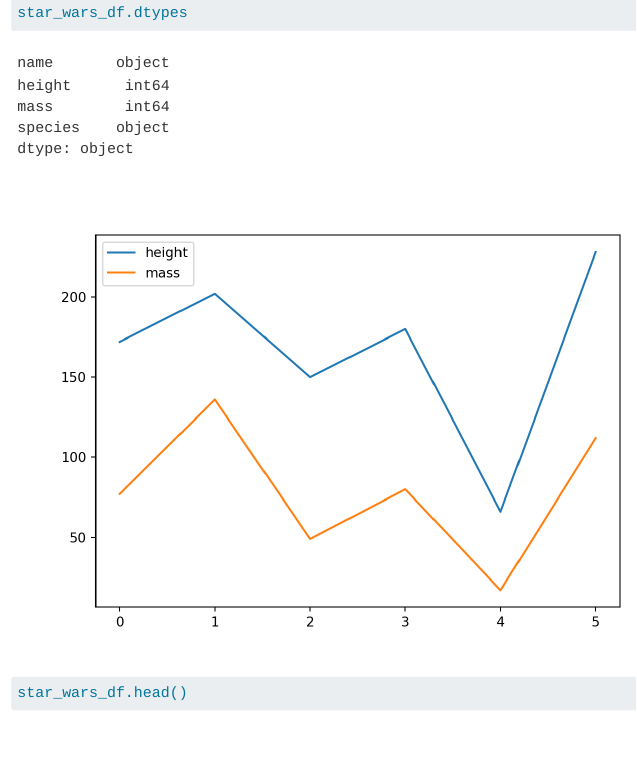
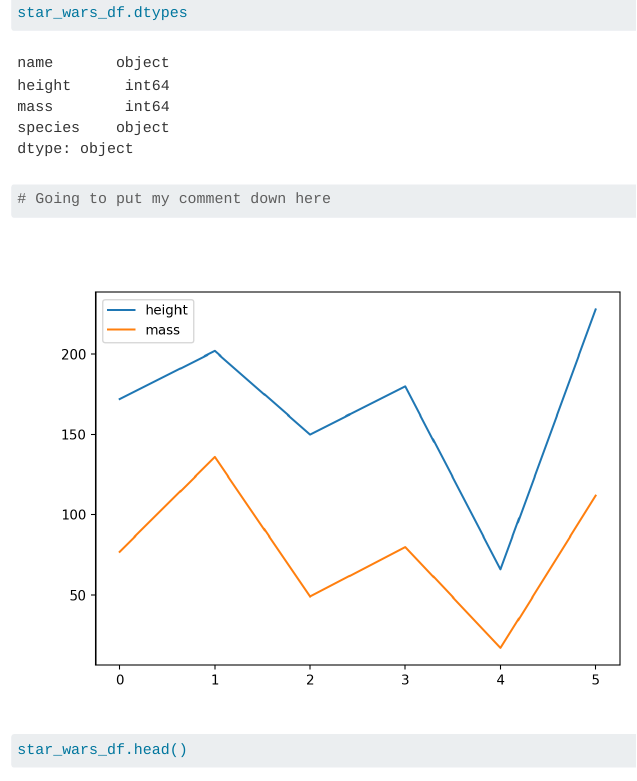
Before and after one commit to marinakochuten/git-merge-practice, a Quarto document (practice.qmd): the page in a window 1100 px wide, from 720 px down. Rendered offline with R 4.5, knitr and Pandoc in place of Quarto, with nearby package versions; some code elsewhere in the file could not run offline.

Commit message:
Left a really cool comment

````diff
--- a/practice.qmd
+++ b/practice.qmd
@@ -27,7 +27,7 @@
 star_wars_df.plot()
 
 star_wars_df.dtypes
-
+# Going to put my comment down here
 ```
 
 ```{python}
````
